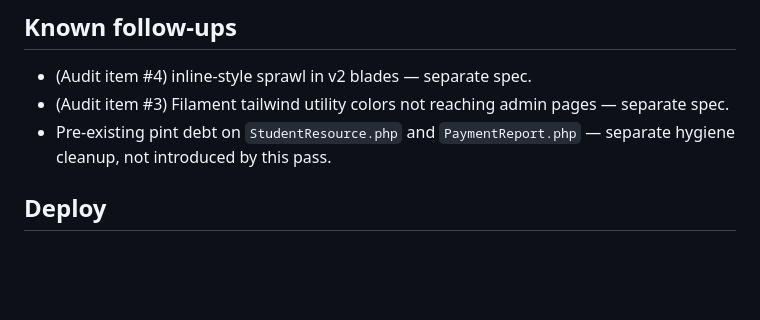
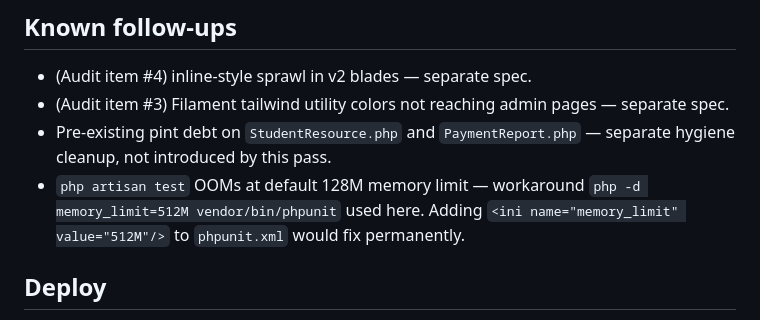
Before and after one commit to sumitdabass/davya-crm, a Markdown page: docs/sessions/2026-05-01-mobile-ux-pass.md, the part around the change. Drawn GitHub-style; blank space fills up the shorter version.

Commit message:
docs(sessions): note phpunit OOM workaround as a known follow-up
Co-Authored-By: Claude Opus 4.7 (1M context) <noreply@anthropic.com>

```diff
--- a/docs/sessions/2026-05-01-mobile-ux-pass.md
+++ b/docs/sessions/2026-05-01-mobile-ux-pass.md
@@ -64,6 +64,7 @@ Replace `?` with `OK` or `FAIL [description]` after testing each cell.
 - (Audit item #4) inline-style sprawl in v2 blades — separate spec.
 - (Audit item #3) Filament tailwind utility colors not reaching admin pages — separate spec.
 - Pre-existing pint debt on `StudentResource.php` and `PaymentReport.php` — separate hygiene cleanup, not introduced by this pass.
+- `php artisan test` OOMs at default 128M memory limit — workaround `php -d memory_limit=512M vendor/bin/phpunit` used here. Adding `<ini name="memory_limit" value="512M"/>` to `phpunit.xml` would fix permanently.
 
 ## Deploy
 
```
